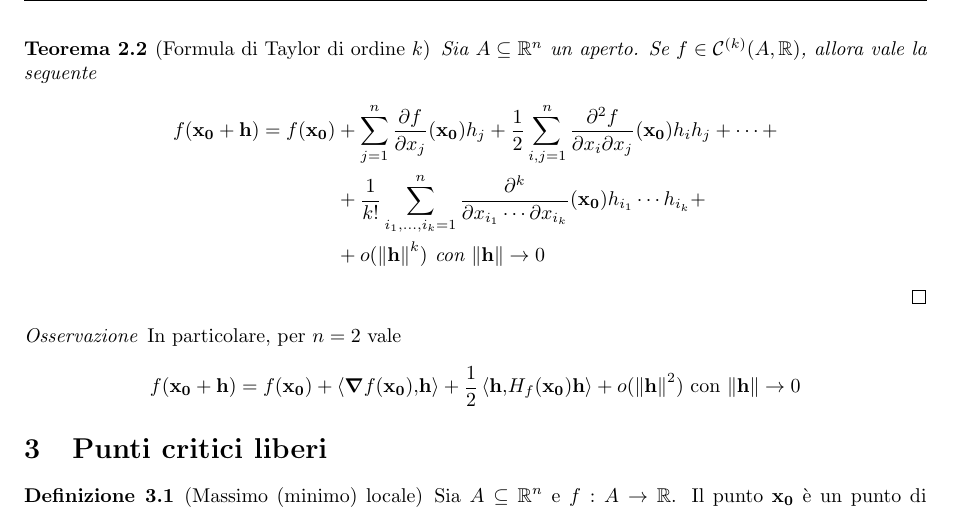
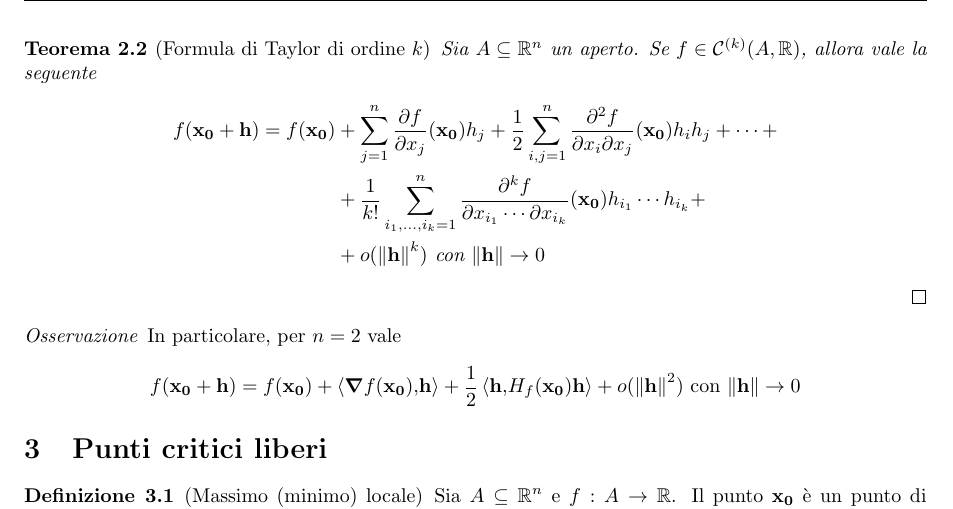
Before and after one commit to LuckeeDev/LuTeX, a LaTeX book (tex/analysis_2/analysis_2.tex, which reads tex/analysis_2/3_calculus_nvars.tex): part of page 17 of 45, cut so that both start at the same text. Compiled offline with pdfLaTeX.

Commit message:
fix taylor

```diff
--- a/tex/analysis_2/3_calculus_nvars.tex
+++ b/tex/analysis_2/3_calculus_nvars.tex
@@ -196,7 +196,7 @@
     Sia $A \subseteq \R^n$ un aperto. Se $f \in \C{k}(A, \R)$, allora vale la seguente
     \begin{align*}
         f(\vb{x_0}+ \vb{h})= f(\vb{x_0})&+\sum_{j=1}^{n}\frac{\partial f}{\partial x_j}(\vb{x_0})h_j + \frac{1}{2}\sum_{i,j=1}^{n}\frac{\partial^2 f}{\partial x_i \partial x_j}(\vb{x_0})h_ih_j+\cdots+\\
-        &+\frac{1}{k!}\sum_{i_1,\dots,i_k=1}^n\frac{\partial^k}{\partial x_{i_1}\cdots\partial x_{i_k}}(\vb{x_0})h_{i_1}\cdots h_{i_k} +\\
+        &+\frac{1}{k!}\sum_{i_1,\dots,i_k=1}^n\frac{\partial^k f}{\partial x_{i_1}\cdots\partial x_{i_k}}(\vb{x_0})h_{i_1}\cdots h_{i_k} +\\
         &+o (\norm{\vb{h}}^k) \with \norm{\vb{h}} \to 0
     \end{align*}
     \qed
```
